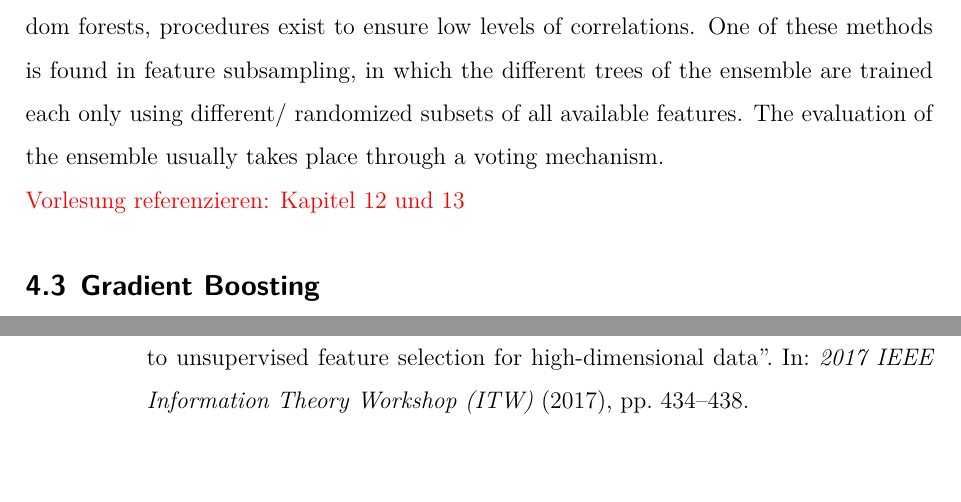
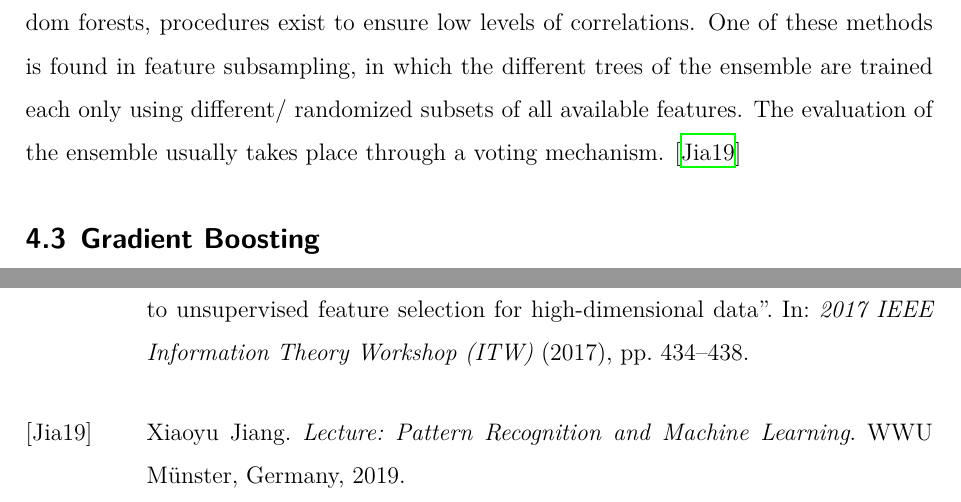
Before and after one commit to rickest-rick/mu_practical_work, a LaTeX document (docs/report/report.tex, which reads docs/report/bibliography.bib, docs/report/random_forests.tex): two parts of pages 10 and 27 of 30 before the commit and two parts of pages 10 and 27 of 31 after it, joined at a grey line, cut so that both start at the same text, the shorter picture padded with empty space. Compiled offline with XeLaTeX; an older LaTeX class or package is replaced by its successor.

Commit message:
added Jiang

```diff
--- a/docs/report/bibliography.bib
+++ b/docs/report/bibliography.bib
@@ -264,3 +264,10 @@
 	pages={2951--2959},
 	year={2012}
 }
+
+@Misc{Jiang,
+	author = {Xiaoyu Jiang},
+	title = {Lecture: Pattern Recognition and Machine Learning},
+	location = {WWU Münster, Germany},
+	year = {2019}
+}
--- a/docs/report/random_forests.tex
+++ b/docs/report/random_forests.tex
@@ -1,5 +1,3 @@
 \subsection{Random Forests}
 
-A random forest is a classification method in which an ensemble of decision trees is created which are not correlated if possible. The underlying strategy, as with any ensemble classificator, is to create a stronger learner from weak learners. This is why the uncorrelatedness of the individual decision trees plays an important role, because the addition of a correlating tree hardly improves classification results in general. In the context of random forests, procedures exist to ensure low levels of correlations. One of these methods is found in feature subsampling, in which the different trees of the ensemble are trained each only using different/ randomized subsets of all available features. The evaluation of the ensemble usually takes place through a voting mechanism.
-
-\textcolor{red}{Vorlesung referenzieren: Kapitel 12 und 13}
+A random forest is a classification method in which an ensemble of decision trees is created which are not correlated if possible. The underlying strategy, as with any ensemble classificator, is to create a stronger learner from weak learners. This is why the uncorrelatedness of the individual decision trees plays an important role, because the addition of a correlating tree hardly improves classification results in general. In the context of random forests, procedures exist to ensure low levels of correlations. One of these methods is found in feature subsampling, in which the different trees of the ensemble are trained each only using different/ randomized subsets of all available features. The evaluation of the ensemble usually takes place through a voting mechanism. \cite{Jiang}
```
